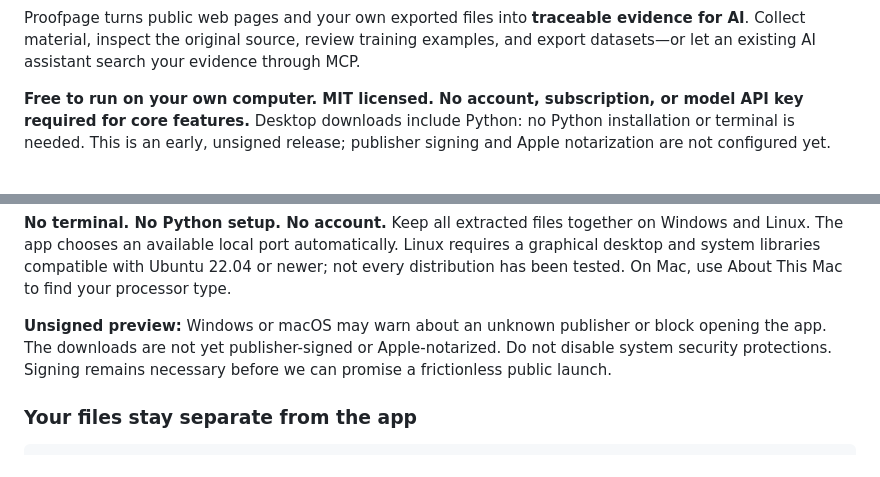
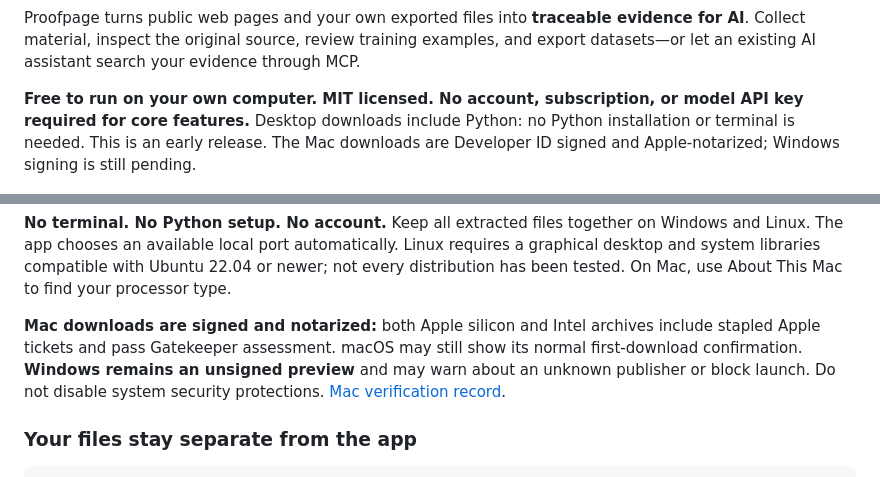
Before and after one commit to Mehxeo/Proofpage-OpenSource, a Markdown page: README.md, 2 parts joined by grey strips. Drawn GitHub-style.

Commit message:
Document verified notarized Mac downloads

```diff
--- a/README.md
+++ b/README.md
@@ -10,7 +10,7 @@
 
 Proofpage turns public web pages and your own exported files into **traceable evidence for AI**. Collect material, inspect the original source, review training examples, and export datasets—or let an existing AI assistant search your evidence through MCP.
 
-**Free to run on your own computer. MIT licensed. No account, subscription, or model API key required for core features.** Desktop downloads include Python: no Python installation or terminal is needed. This is an early, unsigned release; publisher signing and Apple notarization are not configured yet.
+**Free to run on your own computer. MIT licensed. No account, subscription, or model API key required for core features.** Desktop downloads include Python: no Python installation or terminal is needed. This is an early release. The Mac downloads are Developer ID signed and Apple-notarized; Windows signing is still pending.
 
 ![Proofpage training workspace](docs/training-workbench.png)
 
@@ -43,7 +43,7 @@ The small Proofpage window opens your workspace in your default browser. Click *
 
 **No terminal. No Python setup. No account.** Keep all extracted files together on Windows and Linux. The app chooses an available local port automatically. Linux requires a graphical desktop and system libraries compatible with Ubuntu 22.04 or newer; not every distribution has been tested. On Mac, use About This Mac to find your processor type.
 
-**Unsigned preview:** Windows or macOS may warn about an unknown publisher or block opening the app. The downloads are not yet publisher-signed or Apple-notarized. Do not disable system security protections. Signing remains necessary before we can promise a frictionless public launch.
+**Mac downloads are signed and notarized:** both Apple silicon and Intel archives include stapled Apple tickets and pass Gatekeeper assessment. macOS may still show its normal first-download confirmation. **Windows remains an unsigned preview** and may warn about an unknown publisher or block launch. Do not disable system security protections. [Mac verification record](docs/MAC_NOTARIZATION.md).
 
 ### Your files stay separate from the app
 
```
Also changed, not shown: docs/INSTALL.md (+1 -1 lines), docs/MAC_NOTARIZATION.md (added, +19 -0 lines).
